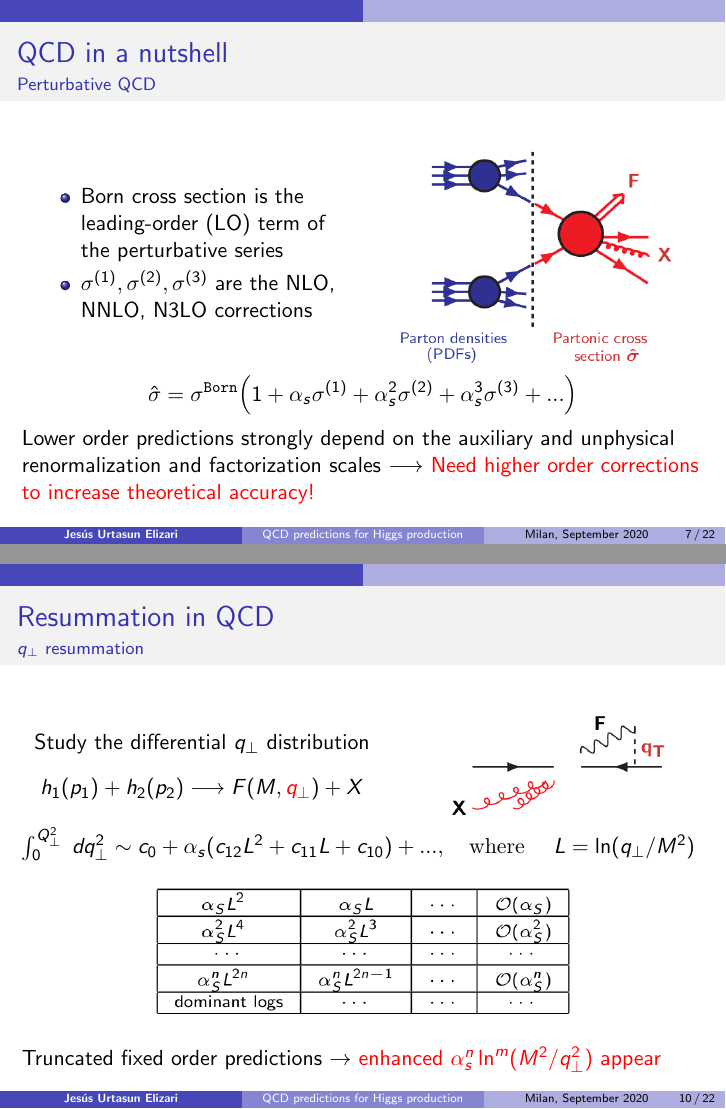
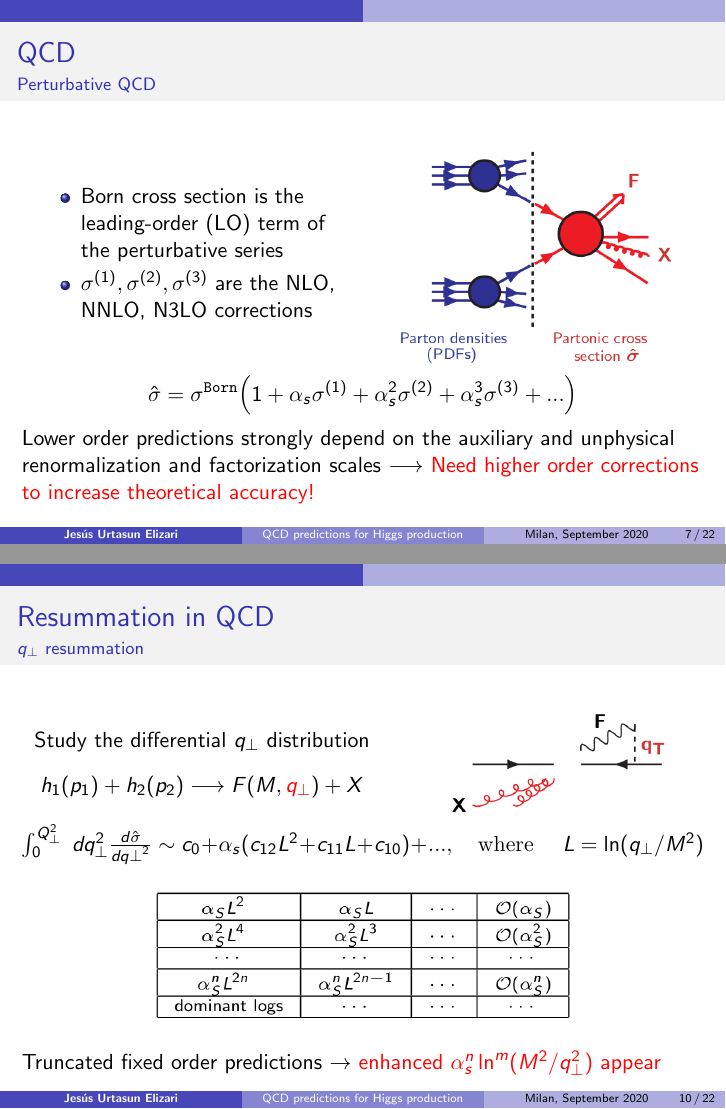
Before and after one commit to JesusUrtasun/Presentations, LaTeX slides (2020_09_Milan_PhD/Jesus_Urtasun_HTurbo.tex): pages 7 and 10 of 22, joined at a grey line. Compiled offline with pdfLaTeX.

Commit message:
Second year PhD seminar - Final version corrected 2

```diff
--- a/2020_09_Milan_PhD/Jesus_Urtasun_HTurbo.tex
+++ b/2020_09_Milan_PhD/Jesus_Urtasun_HTurbo.tex
@@ -143,7 +143,7 @@
 % Perturbative QCD
 \begin{frame}
 
-	\frametitle{QCD in a nutshell}
+	\frametitle{QCD}
 	\framesubtitle{Perturbative QCD}
 
 	\begin{columns}
@@ -225,7 +225,7 @@
 
 	\end{columns}
 
-	$\int_{0}^{Q_{\perp}^{2}} \; dq_{\perp}^{2} \sim c_{0} + \alpha_{s}(c_{12}L^{2} + c_{11}L + c_{10}) + ..., \textrm{\quad where \quad} L = \ln (q_{\perp} / M^{2})$
+	$\int_{0}^{Q_{\perp}^{2}} \; dq_{\perp}^{2} \frac{d\hat{\sigma}}{dq{\perp}^{2}} \sim c_{0} + \alpha_{s}(c_{12}L^{2} + c_{11}L + c_{10}) + ..., \textrm{\quad where \quad} L = \ln (q_{\perp} / M^{2})$
 
 	\begin{figure}
 		\includegraphics[width = 7.5cm]{plots/qT_logs_table.png}
```
Also changed, not shown: 2020_09_Milan_PhD/Jesus_Urtasun_HTurbo.pdf, 2020_09_Milan_PhD/Jesus_Urtasun_HTurbo.tex (2 more changed lines), 2 other files.
